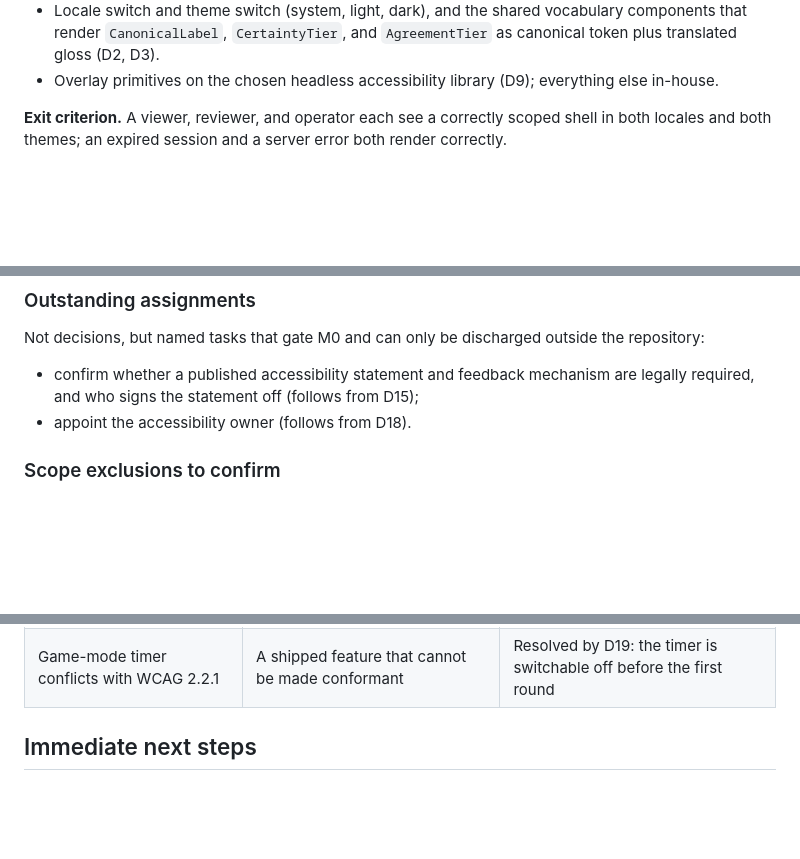
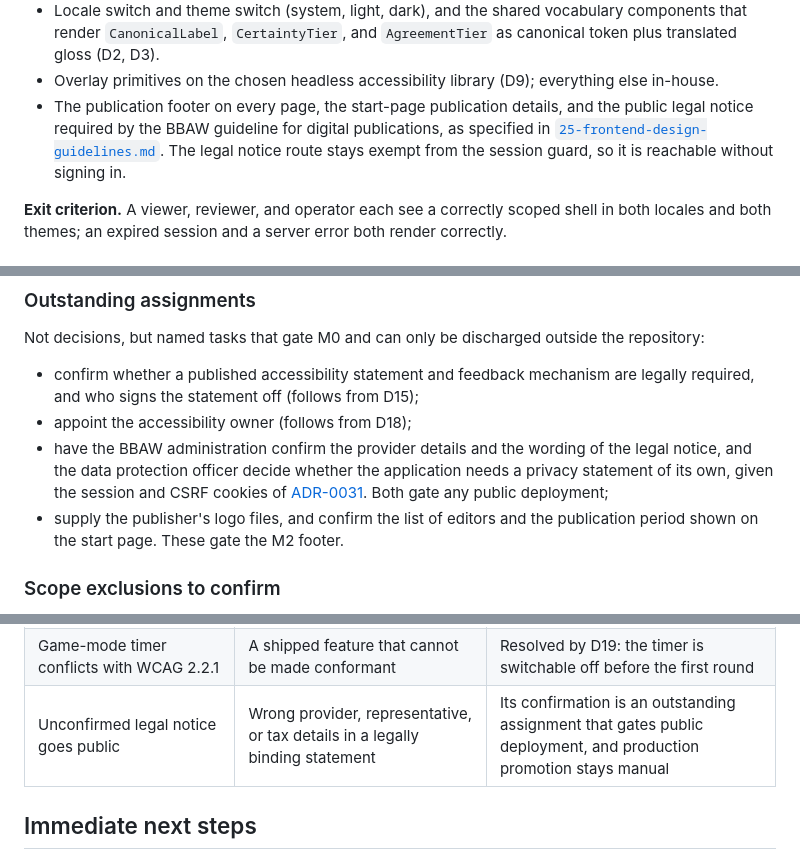
Before and after one commit to telota/gendertagger, a Markdown page: docs/24-frontend-delivery-plan.md, 3 parts joined by grey strips. Drawn GitHub-style; blank space fills up the shorter version.

```diff
--- a/docs/24-frontend-delivery-plan.md
+++ b/docs/24-frontend-delivery-plan.md
@@ -205,6 +205,10 @@ contract change fails CI.
 - Locale switch and theme switch (system, light, dark), and the shared vocabulary components that render
   `CanonicalLabel`, `CertaintyTier`, and `AgreementTier` as canonical token plus translated gloss (D2, D3).
 - Overlay primitives on the chosen headless accessibility library (D9); everything else in-house.
+- The publication footer on every page, the start-page publication details, and the public legal notice
+  required by the BBAW guideline for digital publications, as specified in
+  [`25-frontend-design-guidelines.md`](25-frontend-design-guidelines.md#publication-details-footer-and-legal-notice).
+  The legal notice route stays exempt from the session guard, so it is reachable without signing in.
 
 **Exit criterion.** A viewer, reviewer, and operator each see a correctly scoped shell in both locales and
 both themes; an expired session and a server error both render correctly.
@@ -569,7 +573,13 @@ Not decisions, but named tasks that gate M0 and can only be discharged outside t
 
 - confirm whether a published accessibility statement and feedback mechanism are legally required, and who
   signs the statement off (follows from D15);
-- appoint the accessibility owner (follows from D18).
+- appoint the accessibility owner (follows from D18);
+- have the BBAW administration confirm the provider details and the wording of the legal notice, and the
+  data protection officer decide whether the application needs a privacy statement of its own, given the
+  session and CSRF cookies of [ADR-0031](decisions/ADR-0031-local-database-authentication.md). Both gate any
+  public deployment;
+- supply the publisher's logo files, and confirm the list of editors and the publication period shown on the
+  start page. These gate the M2 footer.
 
 ### Scope exclusions to confirm
 
@@ -598,6 +608,7 @@ expectations. Each is analysed in [`23-wireframe-ui-inventory.md`](23-wireframe-
 | Accessibility deferred to a closing phase | Legal exposure plus structural rework; the wireframe's controls are unusable as drawn | Per-milestone criteria above; automated checks from M1 |
 | Internal-only assessment misses defects (D16) | No external check before release | The D17 matrix is mandatory, not advisory, and the D18 user round is scheduled rather than optional |
 | Game-mode timer conflicts with WCAG 2.2.1 | A shipped feature that cannot be made conformant | Resolved by D19: the timer is switchable off before the first round |
+| Unconfirmed legal notice goes public | Wrong provider, representative, or tax details in a legally binding statement | Its confirmation is an outstanding assignment that gates public deployment, and production promotion stays manual |
 
 ## Immediate next steps
 
```
Also changed, not shown: docs/25-frontend-design-guidelines.md (+49 -0 lines).
